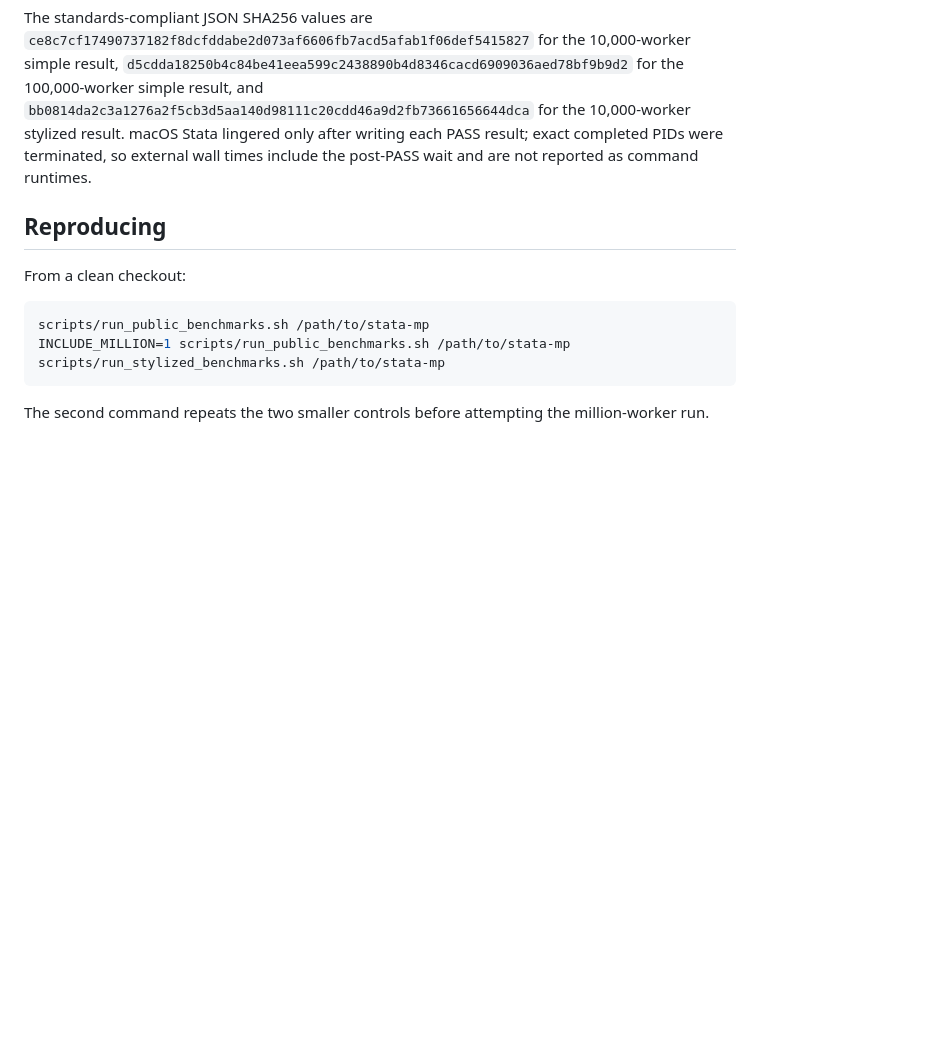
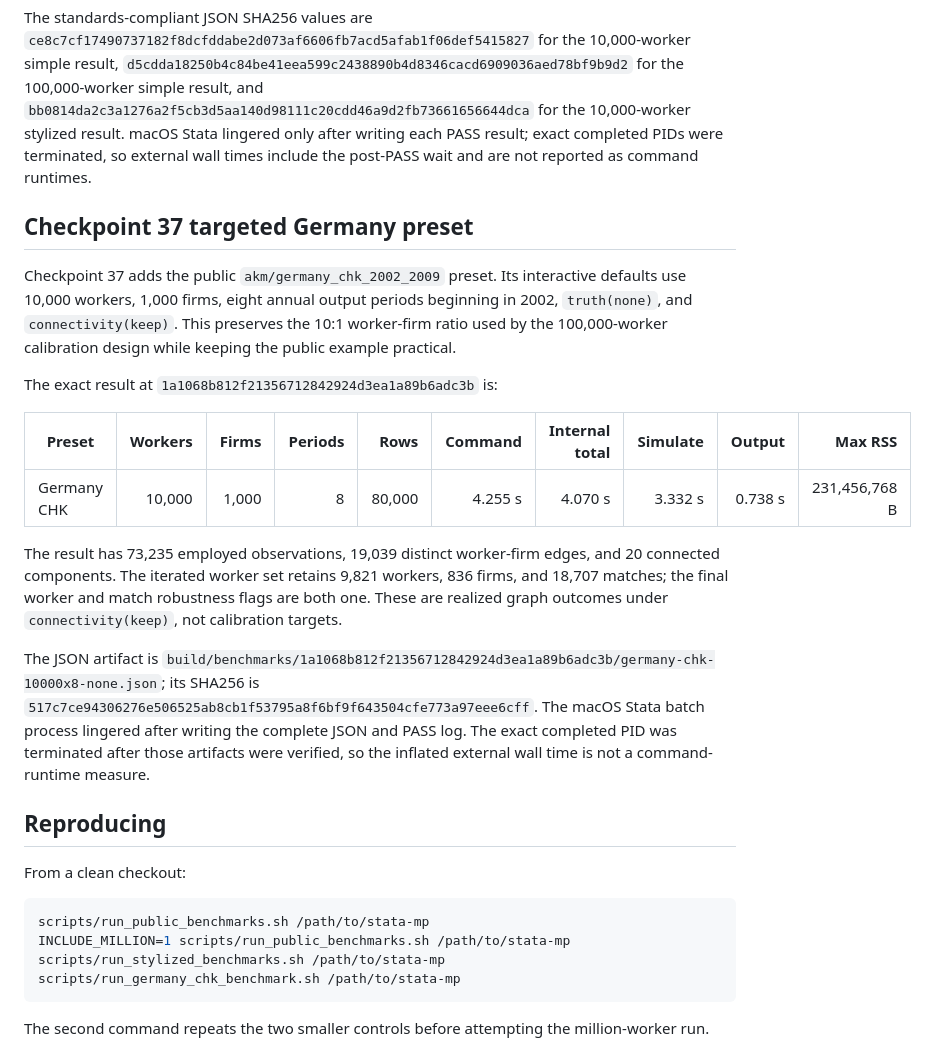
Before and after one commit to johannes-schmieder/fesim, a Markdown page: docs/performance.md, the part around the change. GitHub-like rendering; blank space fills up the shorter version.

Commit message:
docs: record checkpoint 37 qualification

````diff
--- a/docs/performance.md
+++ b/docs/performance.md
@@ -192,6 +192,34 @@ for the 10,000-worker stylized result. macOS Stata lingered only after writing
 each PASS result; exact completed PIDs were terminated, so external wall times
 include the post-PASS wait and are not reported as command runtimes.
 
+## Checkpoint 37 targeted Germany preset
+
+Checkpoint 37 adds the public `akm/germany_chk_2002_2009` preset. Its
+interactive defaults use 10,000 workers, 1,000 firms, eight annual output
+periods beginning in 2002, `truth(none)`, and `connectivity(keep)`. This
+preserves the 10:1 worker-firm ratio used by the 100,000-worker calibration
+design while keeping the public example practical.
+
+The exact result at `1a1068b812f21356712842924d3ea1a89b6adc3b` is:
+
+| Preset | Workers | Firms | Periods | Rows | Command | Internal total | Simulate | Output | Max RSS |
+|---|---:|---:|---:|---:|---:|---:|---:|---:|---:|
+| Germany CHK | 10,000 | 1,000 | 8 | 80,000 | 4.255 s | 4.070 s | 3.332 s | 0.738 s | 231,456,768 B |
+
+The result has 73,235 employed observations, 19,039 distinct worker-firm
+edges, and 20 connected components. The iterated worker set retains 9,821
+workers, 836 firms, and 18,707 matches; the final worker and match robustness
+flags are both one. These are realized graph outcomes under
+`connectivity(keep)`, not calibration targets.
+
+The JSON artifact is
+`build/benchmarks/1a1068b812f21356712842924d3ea1a89b6adc3b/germany-chk-10000x8-none.json`;
+its SHA256 is
+`517c7ce94306276e506525ab8cb1f53795a8f6bf9f643504cfe773a97eee6cff`.
+The macOS Stata batch process lingered after writing the complete JSON and PASS
+log. The exact completed PID was terminated after those artifacts were
+verified, so the inflated external wall time is not a command-runtime measure.
+
 ## Reproducing
 
 From a clean checkout:
@@ -200,6 +228,7 @@ From a clean checkout:
 scripts/run_public_benchmarks.sh /path/to/stata-mp
 INCLUDE_MILLION=1 scripts/run_public_benchmarks.sh /path/to/stata-mp
 scripts/run_stylized_benchmarks.sh /path/to/stata-mp
+scripts/run_germany_chk_benchmark.sh /path/to/stata-mp
 ```
 
 The second command repeats the two smaller controls before attempting the
````
